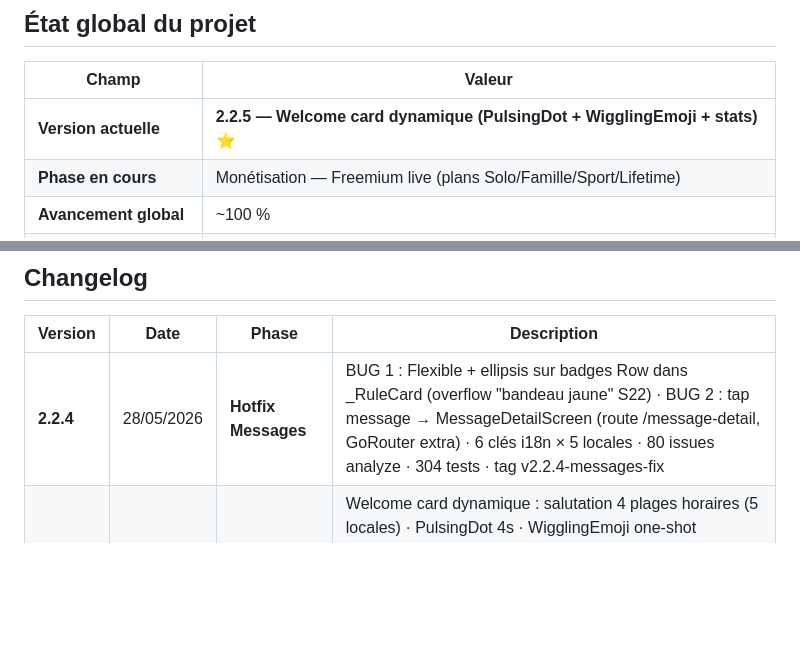
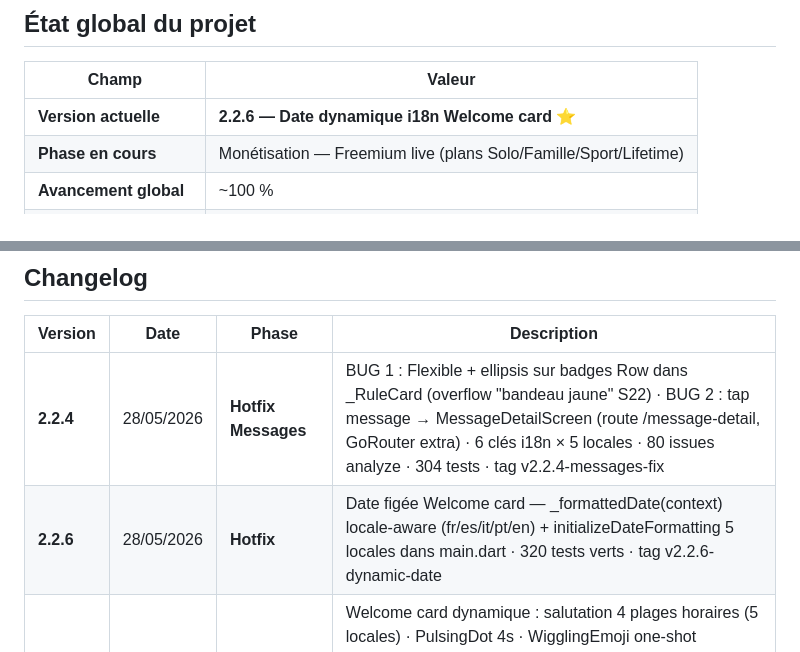
Before and after one commit to Beros0408/harmony, a Markdown page: Harmony_Progression.md, 2 parts joined by grey strips. Drawn GitHub-style; blank space fills up the shorter version.

Commit message:
docs(tracking): Hotfix v2.2.6 — Date dynamique i18n Welcome card
Co-Authored-By: Claude Sonnet 4.6 <noreply@anthropic.com>

```diff
--- a/Harmony_Progression.md
+++ b/Harmony_Progression.md
@@ -7,7 +7,7 @@
 
 | Champ | Valeur |
 |---|---|
-| **Version actuelle** | **2.2.5 — Welcome card dynamique (PulsingDot + WigglingEmoji + stats)** ⭐ |
+| **Version actuelle** | **2.2.6 — Date dynamique i18n Welcome card** ⭐ |
 | **Phase en cours** | Monétisation — Freemium live (plans Solo/Famille/Sport/Lifetime) |
 | **Avancement global** | ~100 % |
 | **Date de début** | 23 mai 2026 |
@@ -622,6 +622,7 @@ Compléter les 3 derniers modules en retard du cahier des charges :
 | Version | Date | Phase | Description |
 |---|---|---|---|
 | **2.2.4** | 28/05/2026 | **Hotfix Messages** | BUG 1 : Flexible + ellipsis sur badges Row dans _RuleCard (overflow "bandeau jaune" S22) · BUG 2 : tap message → MessageDetailScreen (route /message-detail, GoRouter extra) · 6 clés i18n × 5 locales · 80 issues analyze · 304 tests · tag v2.2.4-messages-fix |
+| **2.2.6** | 28/05/2026 | **Hotfix** | Date figée Welcome card — _formattedDate(context) locale-aware (fr/es/it/pt/en) + initializeDateFormatting 5 locales dans main.dart · 320 tests verts · tag v2.2.6-dynamic-date |
 | **2.2.5** | 28/05/2026 | **Mini-Sprint UX** | Welcome card dynamique : salutation 4 plages horaires (5 locales) · PulsingDot 4s · WigglingEmoji one-shot (addPostFrameCallback) · 3 mini-stats mockées (filtrés/pas/événements) · Fix AdBanner initState crash · HarmonyAppBar GoRouter.maybeOf() safe · MockTokenStorage auth tests · 320 tests verts · tag v2.2.5-welcome-dynamic |
 | **2.2.4** | 27/05/2026 | **Hotfix** | Messages & SMS : RenderFlex overflow badge row (_RuleCard Flexible) + tap message → MessageDetailScreen via GoRouter state.extra · 304 tests passants · tag v2.2.4-messages-overflow-detail |
 | **2.2.3** | 27/05/2026 | **Hotfix Dashboard** | Extraction section "COMPOSANTS DU DESIGN SYSTEM" hors Dashboard utilisateur → route privée `/dev/components` (`ComponentsDemoScreen`) · 5 imports inutilisés supprimés · 3 variables d'état orphelines supprimées · 80 issues analyze (baseline) · 304 tests passants · tag v2.2.3-clean-dashboard |
```
